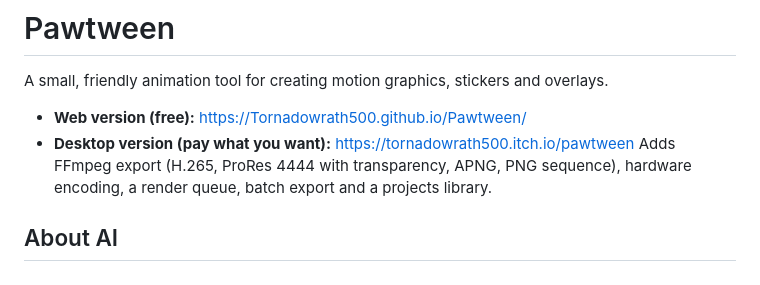
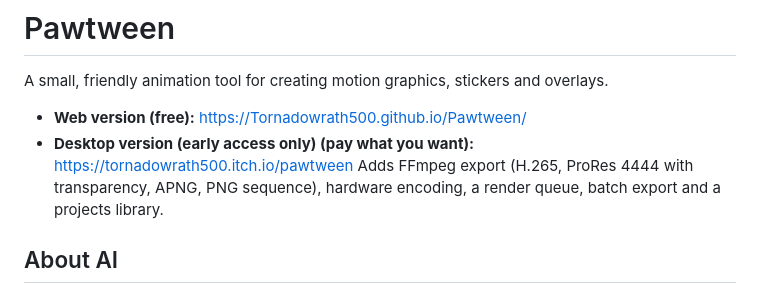
Before and after one commit to Tornadowrath500/Pawtween, a Markdown page: README.md, the part around the change. Rendered like a GitHub page.

Commit message:
Revise desktop version info in README
Updated the desktop version description to indicate early access.

```diff
--- a/README.md
+++ b/README.md
@@ -3,7 +3,7 @@
 A small, friendly animation tool for creating motion graphics, stickers and overlays.
 
 - **Web version (free):** https://Tornadowrath500.github.io/Pawtween/
-- **Desktop version (pay what you want):** https://tornadowrath500.itch.io/pawtween
+- **Desktop version (early access only) (pay what you want):** https://tornadowrath500.itch.io/pawtween
   Adds FFmpeg export (H.265, ProRes 4444 with transparency, APNG, PNG sequence), hardware encoding, a render queue, batch export and a projects library.
 
 ## About AI
```
